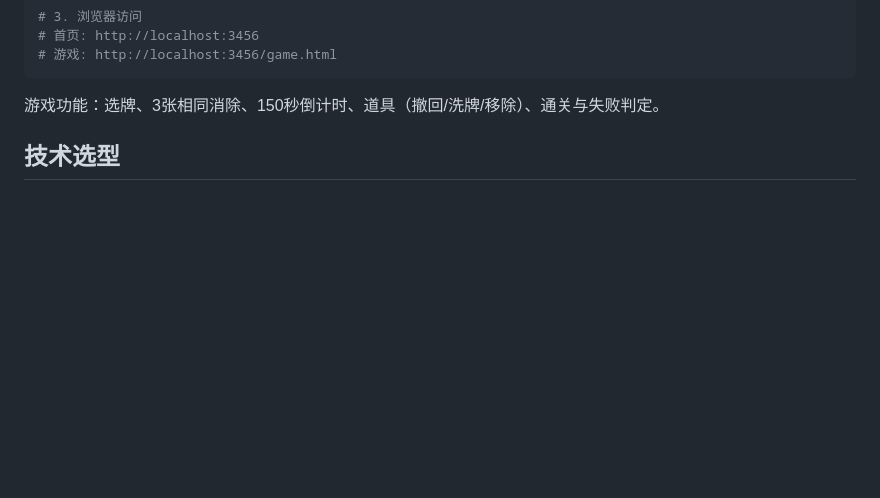
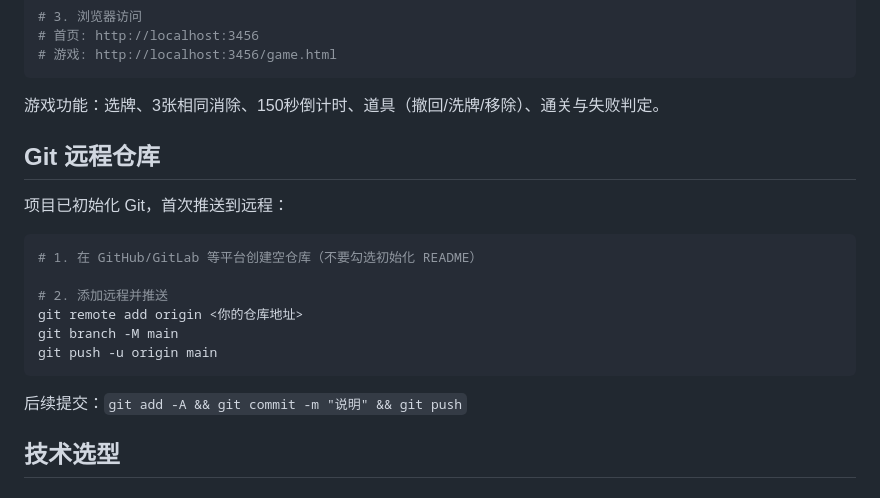
Before and after one commit to tangrun20010101-sketch/TG-MiniPro, a Markdown page: README.md, the part around the change. GitHub-like rendering; blank space fills up the shorter version.

Commit message:
docs: 添加 Git 远程仓库使用说明
Co-authored-by: Cursor <cursoragent@cursor.com>

````diff
--- a/README.md
+++ b/README.md
@@ -19,6 +19,21 @@ node server.js
 ```
 
 游戏功能：选牌、3张相同消除、150秒倒计时、道具（撤回/洗牌/移除）、通关与失败判定。
+
+## Git 远程仓库
+
+项目已初始化 Git，首次推送到远程：
+
+```bash
+# 1. 在 GitHub/GitLab 等平台创建空仓库（不要勾选初始化 README）
+
+# 2. 添加远程并推送
+git remote add origin <你的仓库地址>
+git branch -M main
+git push -u origin main
+```
+
+后续提交：`git add -A && git commit -m "说明" && git push`
 
 ## 技术选型
 
````
